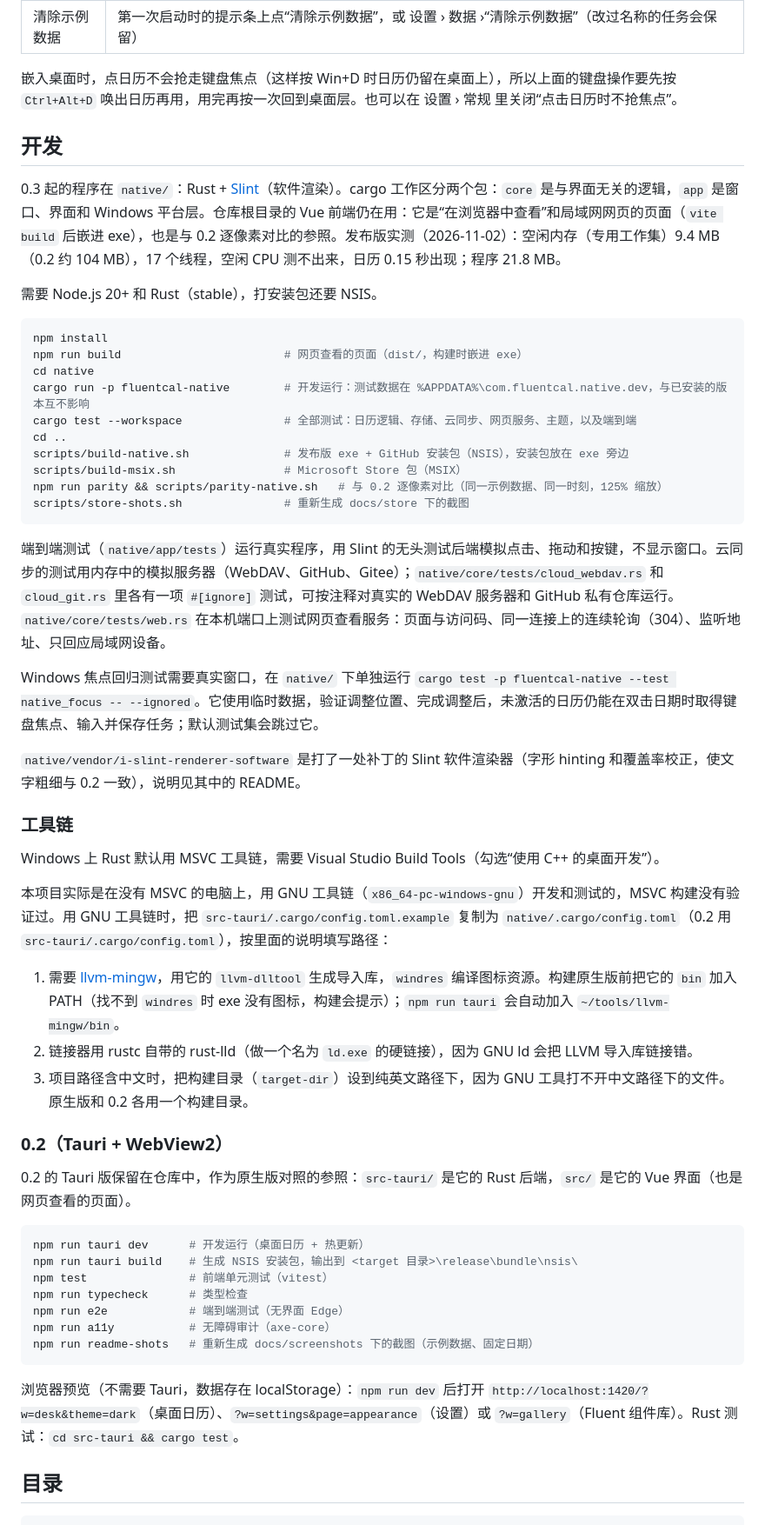
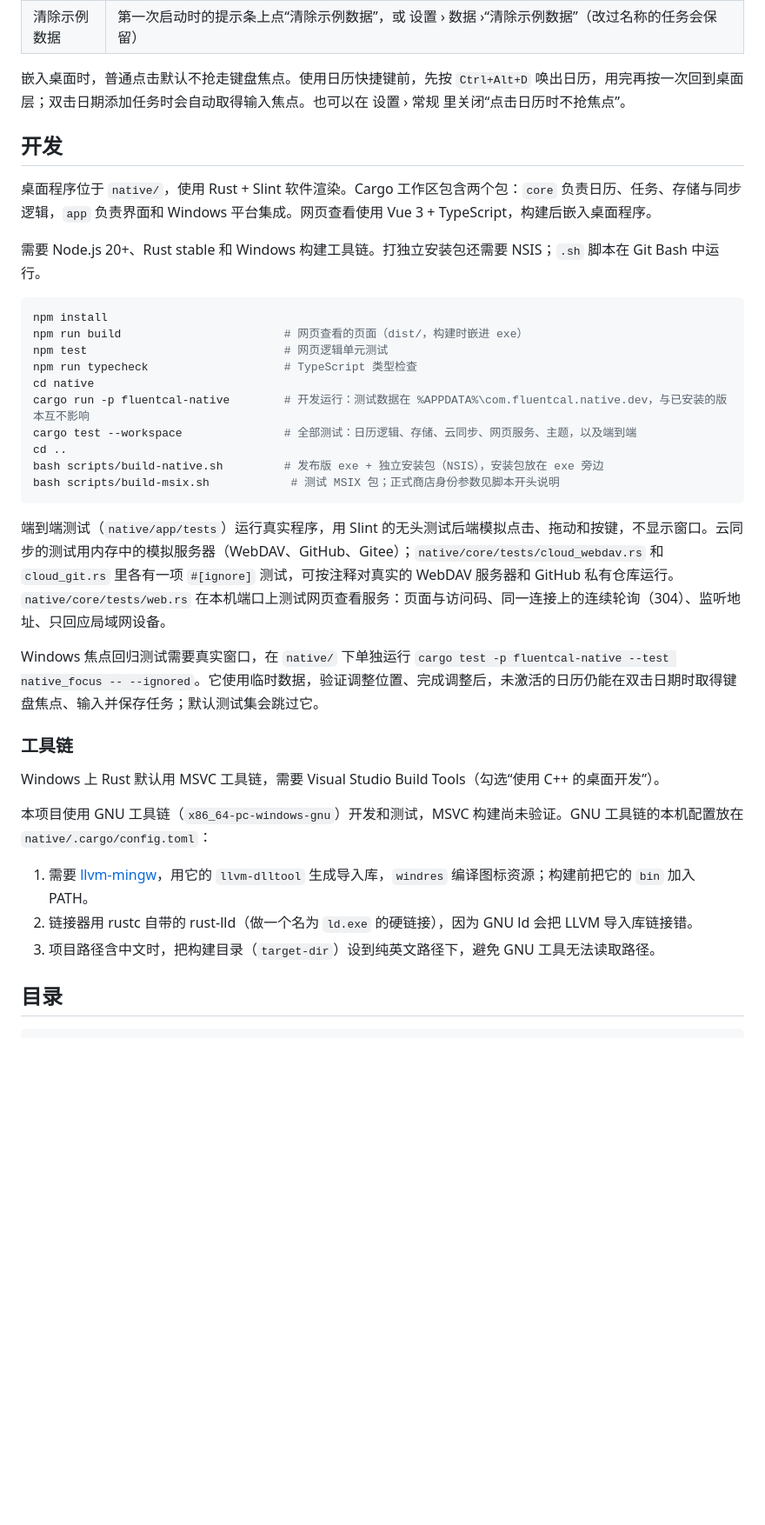
Before and after one commit to Lianzy-Baimiao/FluentCal, a Markdown page: README.md, the part around one of its changes. Shown at 87% size. GitHub-like rendering; blank space fills up the shorter version.

Commit message:
docs: refresh README for the current native app

````diff
--- a/README.md
+++ b/README.md
@@ -72,58 +70,40 @@
 | 撤销 / 重做 | `Ctrl+Z` / `Ctrl+Y`（删除后底部也有“撤销”按钮） |
 | 清除示例数据 | 第一次启动时的提示条上点“清除示例数据”，或 设置 › 数据 ›“清除示例数据”（改过名称的任务会保留） |
 
-嵌入桌面时，点日历不会抢走键盘焦点（这样按 Win+D 时日历仍留在桌面上），所以上面的键盘操作要先按 `Ctrl+Alt+D` 唤出日历再用，用完再按一次回到桌面层。也可以在 设置 › 常规 里关闭“点击日历时不抢焦点”。
+嵌入桌面时，普通点击默认不抢走键盘焦点。使用日历快捷键前，先按 `Ctrl+Alt+D` 唤出日历，用完再按一次回到桌面层；双击日期添加任务时会自动取得输入焦点。也可以在 设置 › 常规 里关闭“点击日历时不抢焦点”。
 
 ## 开发
 
-0.3 起的程序在 `native/`：Rust + [Slint](https://slint.dev)（软件渲染）。cargo 工作区分两个包：`core` 是与界面无关的逻辑，`app` 是窗口、界面和 Windows 平台层。仓库根目录的 Vue 前端仍在用：它是“在浏览器中查看”和局域网网页的页面（`vite build` 后嵌进 exe），也是与 0.2 逐像素对比的参照。发布版实测（2026-11-02）：空闲内存（专用工作集）9.4 MB（0.2 约 104 MB），17 个线程，空闲 CPU 测不出来，日历 0.15 秒出现；程序 21.8 MB。
+桌面程序位于 `native/`，使用 Rust + Slint 软件渲染。Cargo 工作区包含两个包：`core` 负责日历、任务、存储与同步逻辑，`app` 负责界面和 Windows 平台集成。网页查看使用 Vue 3 + TypeScript，构建后嵌入桌面程序。
 
-需要 Node.js 20+ 和 Rust（stable），打安装包还要 NSIS。
+需要 Node.js 20+、Rust stable 和 Windows 构建工具链。打独立安装包还需要 NSIS；`.sh` 脚本在 Git Bash 中运行。
 
 ```bash
 npm install
 npm run build                        # 网页查看的页面（dist/，构建时嵌进 exe）
+npm test                             # 网页逻辑单元测试
+npm run typecheck                    # TypeScript 类型检查
 cd native
 cargo run -p fluentcal-native        # 开发运行：测试数据在 %APPDATA%\com.fluentcal.native.dev，与已安装的版本互不影响
 cargo test --workspace               # 全部测试：日历逻辑、存储、云同步、网页服务、主题，以及端到端
 cd ..
-scripts/build-native.sh              # 发布版 exe + GitHub 安装包（NSIS），安装包放在 exe 旁边
-scripts/build-msix.sh                # Microsoft Store 包（MSIX）
-npm run parity && scripts/parity-native.sh   # 与 0.2 逐像素对比（同一示例数据、同一时刻，125% 缩放）
-scripts/store-shots.sh               # 重新生成 docs/store 下的截图
+bash scripts/build-native.sh         # 发布版 exe + 独立安装包（NSIS），安装包放在 exe 旁边
+bash scripts/build-msix.sh            # 测试 MSIX 包；正式商店身份参数见脚本开头说明
 ```
 
 端到端测试（`native/app/tests`）运行真实程序，用 Slint 的无头测试后端模拟点击、拖动和按键，不显示窗口。云同步的测试用内存中的模拟服务器（WebDAV、GitHub、Gitee）；`native/core/tests/cloud_webdav.rs` 和 `cloud_git.rs` 里各有一项 `#[ignore]` 测试，可按注释对真实的 WebDAV 服务器和 GitHub 私有仓库运行。`native/core/tests/web.rs` 在本机端口上测试网页查看服务：页面与访问码、同一连接上的连续轮询（304）、监听地址、只回应局域网设备。
 
 Windows 焦点回归测试需要真实窗口，在 `native/` 下单独运行 `cargo test -p fluentcal-native --test native_focus -- --ignored`。它使用临时数据，验证调整位置、完成调整后，未激活的日历仍能在双击日期时取得键盘焦点、输入并保存任务；默认测试集会跳过它。
 
-`native/vendor/i-slint-renderer-software` 是打了一处补丁的 Slint 软件渲染器（字形 hinting 和覆盖率校正，使文字粗细与 0.2 一致），说明见其中的 README。
-
 ### 工具链
 
 Windows 上 Rust 默认用 MSVC 工具链，需要 Visual Studio Build Tools（勾选“使用 C++ 的桌面开发”）。
 
-本项目实际是在没有 MSVC 的电脑上，用 GNU 工具链（`x86_64-pc-windows-gnu`）开发和测试的，MSVC 构建没有验证过。用 GNU 工具链时，把 `src-tauri/.cargo/config.toml.example` 复制为 `native/.cargo/config.toml`（0.2 用 `src-tauri/.cargo/config.toml`），按里面的说明填写路径：
+本项目使用 GNU 工具链（`x86_64-pc-windows-gnu`）开发和测试，MSVC 构建尚未验证。GNU 工具链的本机配置放在 `native/.cargo/config.toml`：
 
-1. 需要 [llvm-mingw](https://github.com/mstorsjo/llvm-mingw)，用它的 `llvm-dlltool` 生成导入库，`windres` 编译图标资源。构建原生版前把它的 `bin` 加入 PATH（找不到 `windres` 时 exe 没有图标，构建会提示）；`npm run tauri` 会自动加入 `~/tools/llvm-mingw/bin`。
+1. 需要 [llvm-mingw](https://github.com/mstorsjo/llvm-mingw)，用它的 `llvm-dlltool` 生成导入库，`windres` 编译图标资源；构建前把它的 `bin` 加入 PATH。
 2. 链接器用 rustc 自带的 rust-lld（做一个名为 `ld.exe` 的硬链接），因为 GNU ld 会把 LLVM 导入库链接错。
-3. 项目路径含中文时，把构建目录（`target-dir`）设到纯英文路径下，因为 GNU 工具打不开中文路径下的文件。原生版和 0.2 各用一个构建目录。
-
-### 0.2（Tauri + WebView2）
-
-0.2 的 Tauri 版保留在仓库中，作为原生版对照的参照：`src-tauri/` 是它的 Rust 后端，`src/` 是它的 Vue 界面（也是网页查看的页面）。
-
-```bash
-npm run tauri dev      # 开发运行（桌面日历 + 热更新）
-npm run tauri build    # 生成 NSIS 安装包，输出到 <target 目录>\release\bundle\nsis\
-npm test               # 前端单元测试（vitest）
-npm run typecheck      # 类型检查
-npm run e2e            # 端到端测试（无界面 Edge）
-npm run a11y           # 无障碍审计（axe-core）
-npm run readme-shots   # 重新生成 docs/screenshots 下的截图（示例数据、固定日期）
-```
-
-浏览器预览（不需要 Tauri，数据存在 localStorage）：`npm run dev` 后打开 `http://localhost:1420/?w=desk&theme=dark`（桌面日历）、`?w=settings&page=appearance`（设置）或 `?w=gallery`（Fluent 组件库）。Rust 测试：`cd src-tauri && cargo test`。
+3. 项目路径含中文时，把构建目录（`target-dir`）设到纯英文路径下，避免 GNU 工具无法读取路径。
 
 ## 目录
 
````
Also changed, not shown: other parts of README.md (+22 -20 lines).
